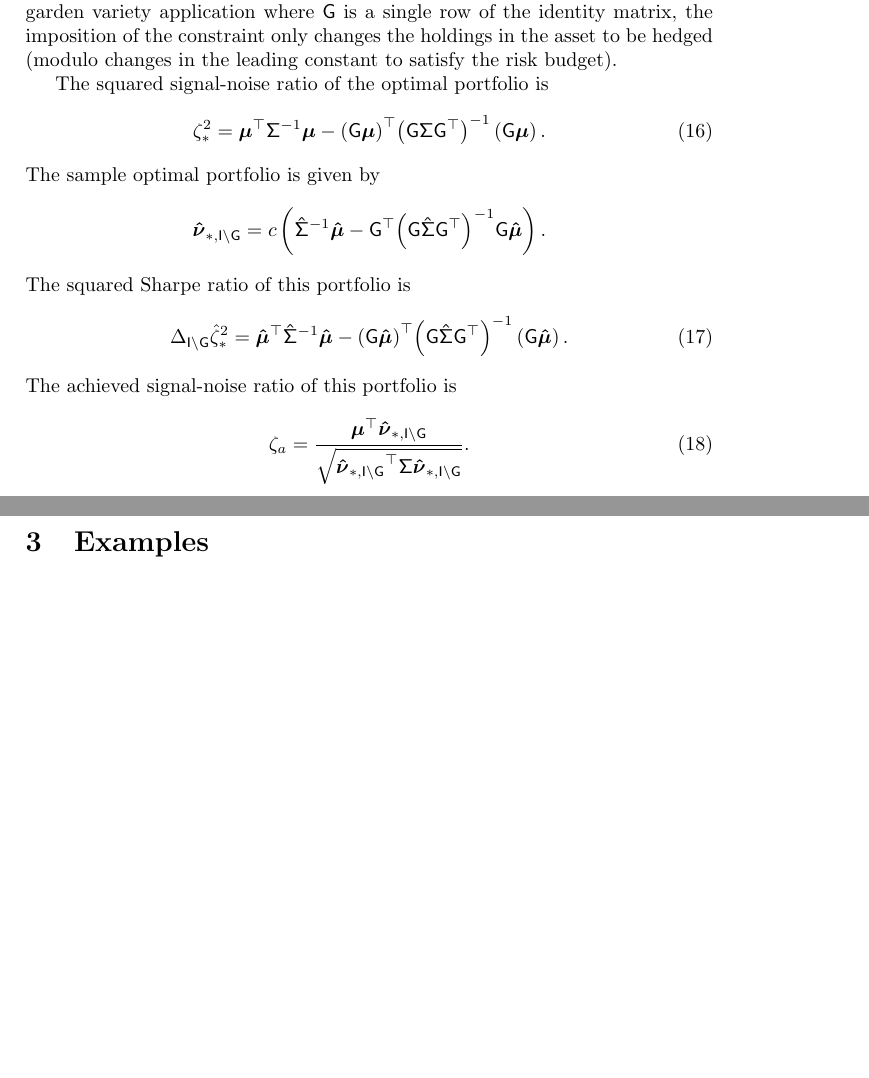
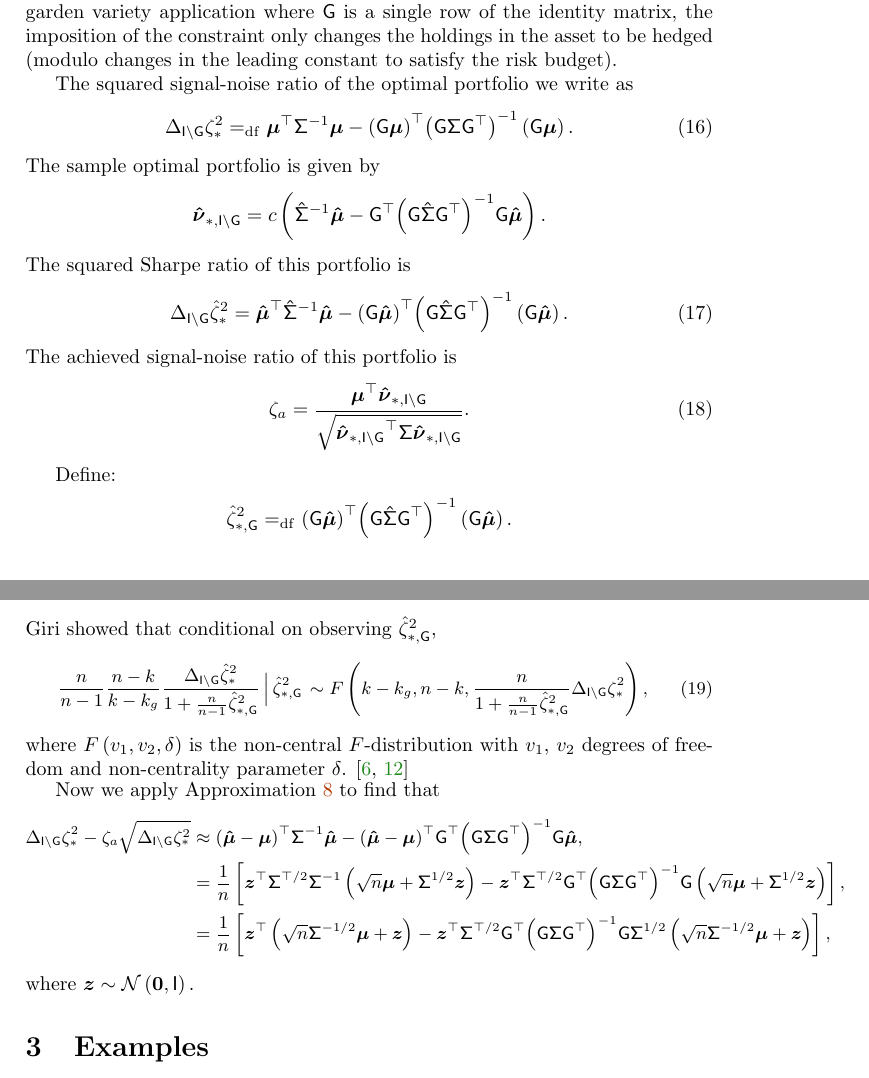
Before and after one commit to shabbychef/snrinf, a LaTeX paper (snrinf.tex): two parts of pages 6 and 7 of 8, joined at a grey line, cut so that both start at the same text, the shorter picture padded with empty space. Compiled offline with pdfLaTeX.

Commit message:
[ci skip] working on hedged portfolios
and add giri reference.

```diff
--- a/snrinf.tex
+++ b/snrinf.tex
@@ -92,7 +92,7 @@
 %\usepackage{gitinfo2}
 % make that static for arxiv
 
-\providecommand{\gitHash}{89c44ee1fe5c13e0e3f791551f4e3ed469da404d}
+\providecommand{\gitHash}{f5209c49619c8d7255bb9f4afbf77e08191ed078}
 
 %%http://choorucode.com/2010/05/05/how-to-add-draft-watermark-in-latex/
 %\usepackage{draftwatermark}
@@ -823,11 +823,12 @@ changes in the leading constant to satisfy the risk budget).
 %Without loss of generality we can assume that \hejG consists of some \nstrathej
 %distinct rows of the $\sbby{\nstrat}$ identity matrix.
 
-The squared \txtSNR of the optimal portfolio is
+The squared \txtSNR of the optimal portfolio we write as
 \begin{equation}
-\psnrsqopt
-= \qiform{\pvsig}{\pvmu} -
-  \qiform{\wrapParens{\qoform{\pvsig}{\hejG}}}{\wrapParens{\hejG\pvmu}}.
+%\psnrsqopt
+\Hejpsnrsqopt{\hejG}
+\defeq
+\qiform{\pvsig}{\pvmu} - \qiform{\wrapParens{\qoform{\pvsig}{\hejG}}}{\wrapParens{\hejG\pvmu}}.
 %= \psnrsqoptG{\eye} - \psnrsqoptG{\hejG},
 \label{eqn:psnr_Gcons}
 \end{equation}
@@ -856,6 +857,33 @@ The \txtASNR of this portfolio is
   \frac{\tr{\pvmu}\sportwoptHej{\hejG}}{\sqrt{\qform{\pvsig}{\sportwoptHej{\hejG}}}}.
 \end{equation}
 
+%follows a (central) \flaw{} distribution under the null hypothesis of $\Hejpsnrsqopt{\hejG}=0$. \cite{rao1952}
+Define:
+\begin{align*}
+\ssrsqoptG{\hejG} &\defeq \qiform{\wrapParens{\qoform{\svsig}{\hejG}}}{\wrapParens{\hejG\svmu}}.
+%\Hejpsnrsqopt{\hejG} &\defeq \qiform{\pvsig}{\pvmu} - \qiform{\wrapParens{\qoform{\pvsig}{\hejG}}}{\wrapParens{\hejG\pvmu}}.
+\end{align*}
+Giri showed that conditional on observing \ssrsqoptG{\hejG},
+{\small
+\begin{equation}
+%F_{\hejG}}
+\acondb{
+	\frac{\ssiz}{\ssiz-1}\frac{\ssiz - \nstrat}{\nstrat - \nstrathej}\frac{\Hejssrsqopt{\hejG}}{1 +
+  \frac{\ssiz}{\ssiz-1}\ssrsqoptG{\hejG}}
+}{\ssrsqoptG{\hejG}}
+	\sim
+\ncflaw{\nstrat-\nstrathej,\ssiz-\nstrat,\frac{\ssiz}{1 +
+\frac{\ssiz}{\ssiz-1}\ssrsqoptG{\hejG}}
+%\wrapParens{\psnrsqoptG{\eye} - \psnrsqoptG{\hejG}}
+	\Hejpsnrsqopt{\hejG}
+	},
+\label{eqn:giri_done_I}
+\end{equation}%
+}%
+where \ncflaw{\df[1],\df[2],\ncfp} is the non-central \flaw{}-distribution
+with \df[1], \df[2] degrees of freedom and non-centrality parameter
+\ncfp.  \cite{giri1964likelihood,pav_the_book}
+
 %\index{portfolio spanning}
 %The quantity $\psnrsqopt$ in \eqnref{psnr_Gcons} is the
 %drop in squared \txtSNR incurred by imposing the \hejG hedge constraint.
@@ -865,6 +893,36 @@ The \txtASNR of this portfolio is
 %pre-fixed subset of \nstrathej assets has the same \txtSR as the
 %optimal portfolio on all \nstrat assets, \ie whether those \nstrathej
 %assets `span' the set of all assets.  We will consider those in the sequel.
+
+Now we apply \apxref{perfect_cov} to find that
+{\small
+\begin{align*}
+  \Hejpsnrsqopt{\hejG} - \psnr[a]\sqrt{\Hejpsnrsqopt{\hejG}}
+  & \approx
+  \tr{\wrapParens{\svmu-\pvmu}}\minv{\pvsig}\svmu -
+  \tr{\wrapParens{\svmu-\pvmu}}\tr{\hejG}
+  \minv{\wrapParens{\qoform{\pvsig}{\hejG}}}\hejG\svmu,\\
+  &=
+  \oneby{\ssiz}
+  \wrapBracks{
+  \tr{\vect{z}}\trchol{\pvsig}
+  \minv{\pvsig}
+  \wrapParens{\sqrt{\ssiz}\pvmu + \chol{\pvsig}\vect{z}} -
+  \tr{\vect{z}}\trchol{\pvsig}\tr{\hejG}
+  \minv{\wrapParens{\qoform{\pvsig}{\hejG}}}\hejG
+  \wrapParens{\sqrt{\ssiz}\pvmu + \chol{\pvsig}\vect{z}}},\\
+  &=
+  \oneby{\ssiz}
+  \wrapBracks{
+  \tr{\vect{z}}
+  \wrapParens{\sqrt{\ssiz}\ichol{\pvsig}\pvmu + \vect{z}} -
+  \tr{\vect{z}}\trchol{\pvsig}\tr{\hejG}
+  \minv{\wrapParens{\qoform{\pvsig}{\hejG}}}\hejG\chol{\pvsig}
+  \wrapParens{\sqrt{\ssiz}\ichol{\pvsig}\pvmu + \vect{z}}},
+\end{align*}%
+}%
+where $\vect{z} \sim\normlaw{\vzero,\eye}.$
+
 %UNFOLD
 
 %UNFOLD
```
Also changed, not shown: snrinf.bib (+26 -0 lines), 1 other file.
